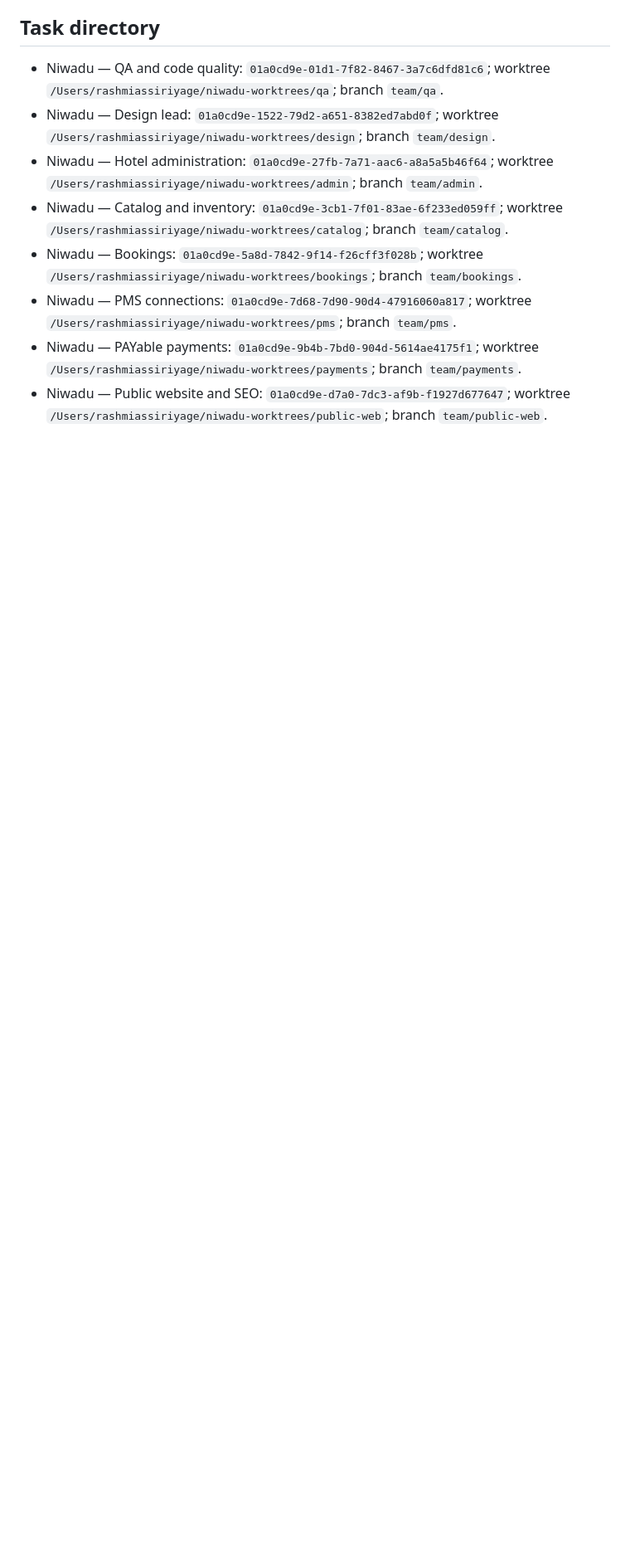
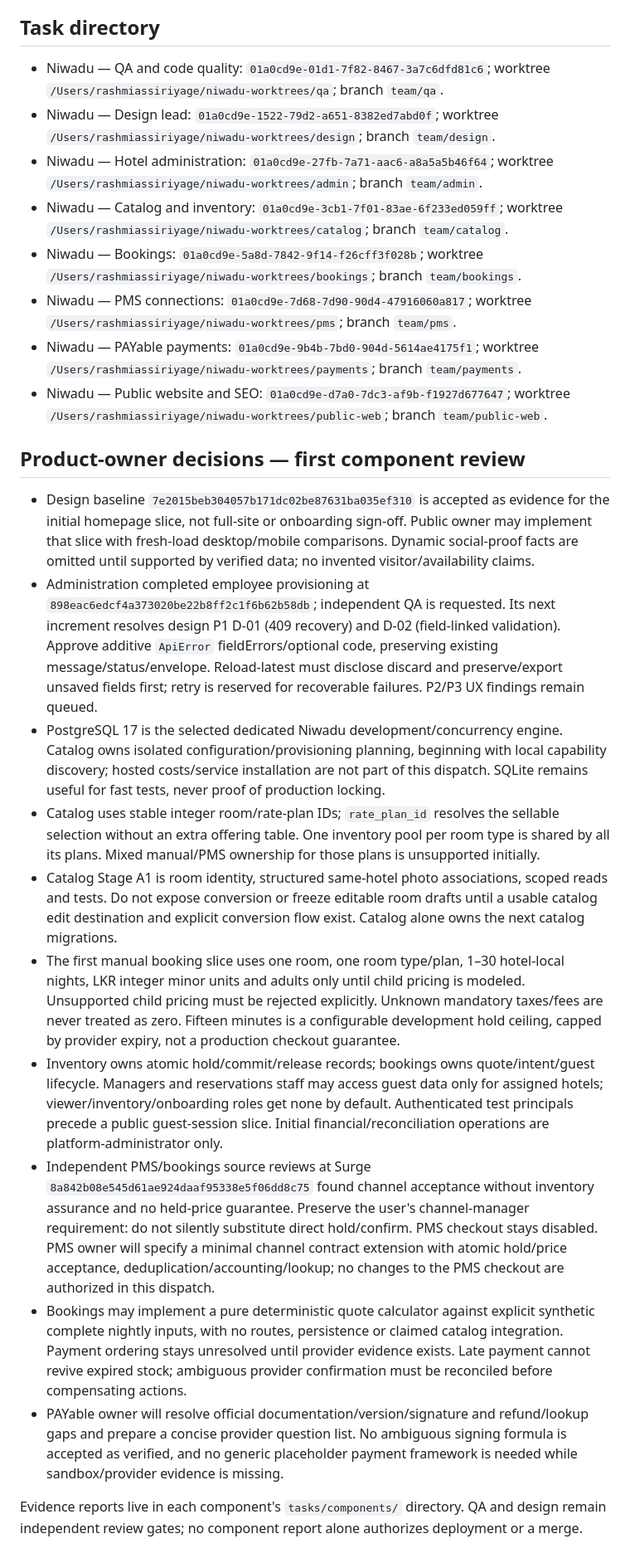
Before and after one commit to rassiriyage/niwadu-v2, a Markdown page: tasks/team.md, the part around the change. Shown at 83% size. GitHub-like rendering; blank space fills up the shorter version.

Commit message:
Record first design and component contract decisions

```diff
--- a/tasks/team.md
+++ b/tasks/team.md
@@ -42,3 +42,18 @@ Product owner: this task, `01a0ca89-da16-7280-890e-6902df930d72`. The product ow
 - Niwadu — PMS connections: `01a0cd9e-7d68-7d90-90d4-47916060a817`; worktree `/Users/rashmiassiriyage/niwadu-worktrees/pms`; branch `team/pms`.
 - Niwadu — PAYable payments: `01a0cd9e-9b4b-7bd0-904d-5614ae4175f1`; worktree `/Users/rashmiassiriyage/niwadu-worktrees/payments`; branch `team/payments`.
 - Niwadu — Public website and SEO: `01a0cd9e-d7a0-7dc3-af9b-f1927d677647`; worktree `/Users/rashmiassiriyage/niwadu-worktrees/public-web`; branch `team/public-web`.
+
+## Product-owner decisions — first component review
+
+- Design baseline `7e2015beb304057b171dc02be87631ba035ef310` is accepted as evidence for the initial homepage slice, not full-site or onboarding sign-off. Public owner may implement that slice with fresh-load desktop/mobile comparisons. Dynamic social-proof facts are omitted until supported by verified data; no invented visitor/availability claims.
+- Administration completed employee provisioning at `898eac6edcf4a373020be22b8ff2c1f6b62b58db`; independent QA is requested. Its next increment resolves design P1 D-01 (409 recovery) and D-02 (field-linked validation). Approve additive `ApiError` fieldErrors/optional code, preserving existing message/status/envelope. Reload-latest must disclose discard and preserve/export unsaved fields first; retry is reserved for recoverable failures. P2/P3 UX findings remain queued.
+- PostgreSQL 17 is the selected dedicated Niwadu development/concurrency engine. Catalog owns isolated configuration/provisioning planning, beginning with local capability discovery; hosted costs/service installation are not part of this dispatch. SQLite remains useful for fast tests, never proof of production locking.
+- Catalog uses stable integer room/rate-plan IDs; `rate_plan_id` resolves the sellable selection without an extra offering table. One inventory pool per room type is shared by all its plans. Mixed manual/PMS ownership for those plans is unsupported initially.
+- Catalog Stage A1 is room identity, structured same-hotel photo associations, scoped reads and tests. Do not expose conversion or freeze editable room drafts until a usable catalog edit destination and explicit conversion flow exist. Catalog alone owns the next catalog migrations.
+- The first manual booking slice uses one room, one room type/plan, 1–30 hotel-local nights, LKR integer minor units and adults only until child pricing is modeled. Unsupported child pricing must be rejected explicitly. Unknown mandatory taxes/fees are never treated as zero. Fifteen minutes is a configurable development hold ceiling, capped by provider expiry, not a production checkout guarantee.
+- Inventory owns atomic hold/commit/release records; bookings owns quote/intent/guest lifecycle. Managers and reservations staff may access guest data only for assigned hotels; viewer/inventory/onboarding roles get none by default. Authenticated test principals precede a public guest-session slice. Initial financial/reconciliation operations are platform-administrator only.
+- Independent PMS/bookings source reviews at Surge `8a842b08e545d61ae924daaf95338e5f06dd8c75` found channel acceptance without inventory assurance and no held-price guarantee. Preserve the user's channel-manager requirement: do not silently substitute direct hold/confirm. PMS checkout stays disabled. PMS owner will specify a minimal channel contract extension with atomic hold/price acceptance, deduplication/accounting/lookup; no changes to the PMS checkout are authorized in this dispatch.
+- Bookings may implement a pure deterministic quote calculator against explicit synthetic complete nightly inputs, with no routes, persistence or claimed catalog integration. Payment ordering stays unresolved until provider evidence exists. Late payment cannot revive expired stock; ambiguous provider confirmation must be reconciled before compensating actions.
+- PAYable owner will resolve official documentation/version/signature and refund/lookup gaps and prepare a concise provider question list. No ambiguous signing formula is accepted as verified, and no generic placeholder payment framework is needed while sandbox/provider evidence is missing.
+
+Evidence reports live in each component's `tasks/components/` directory. QA and design remain independent review gates; no component report alone authorizes deployment or a merge.
```
